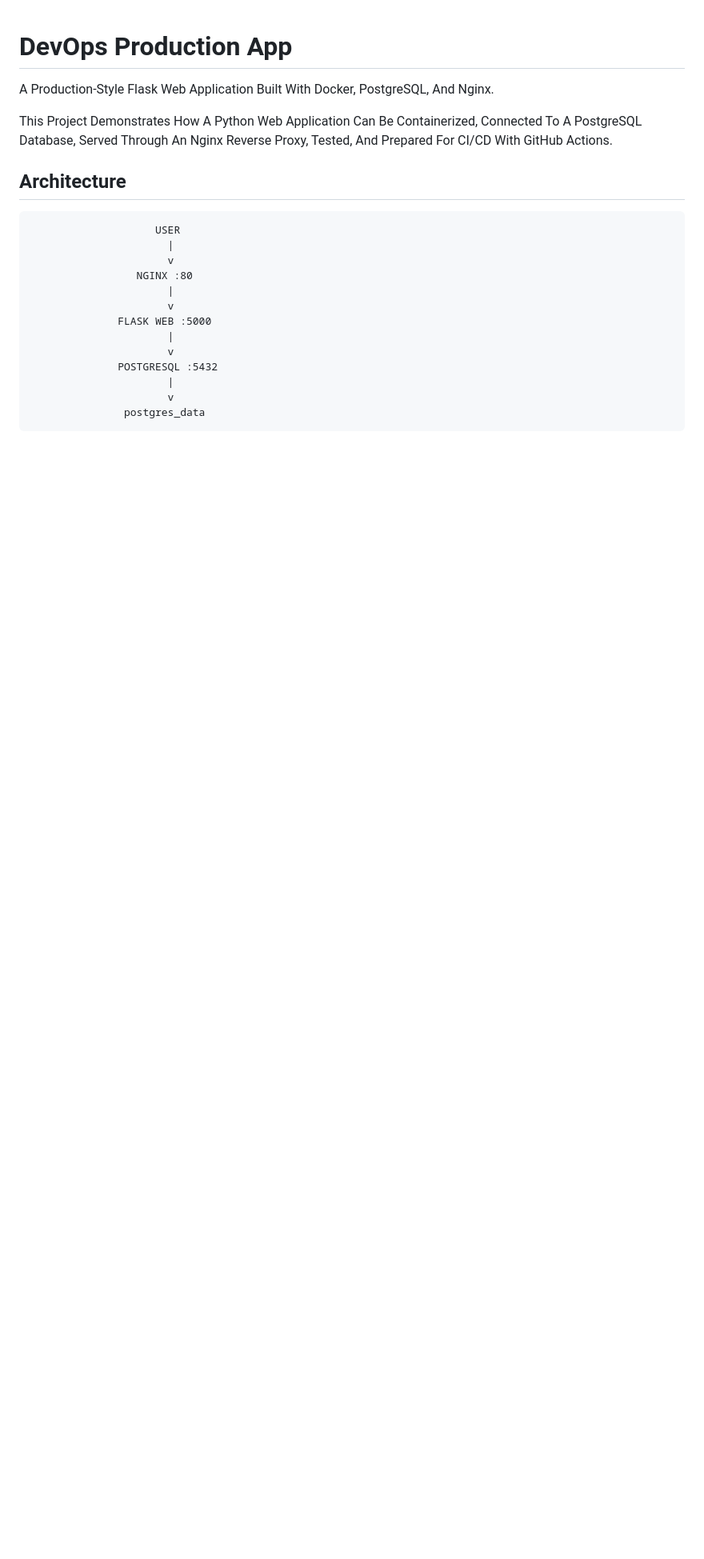
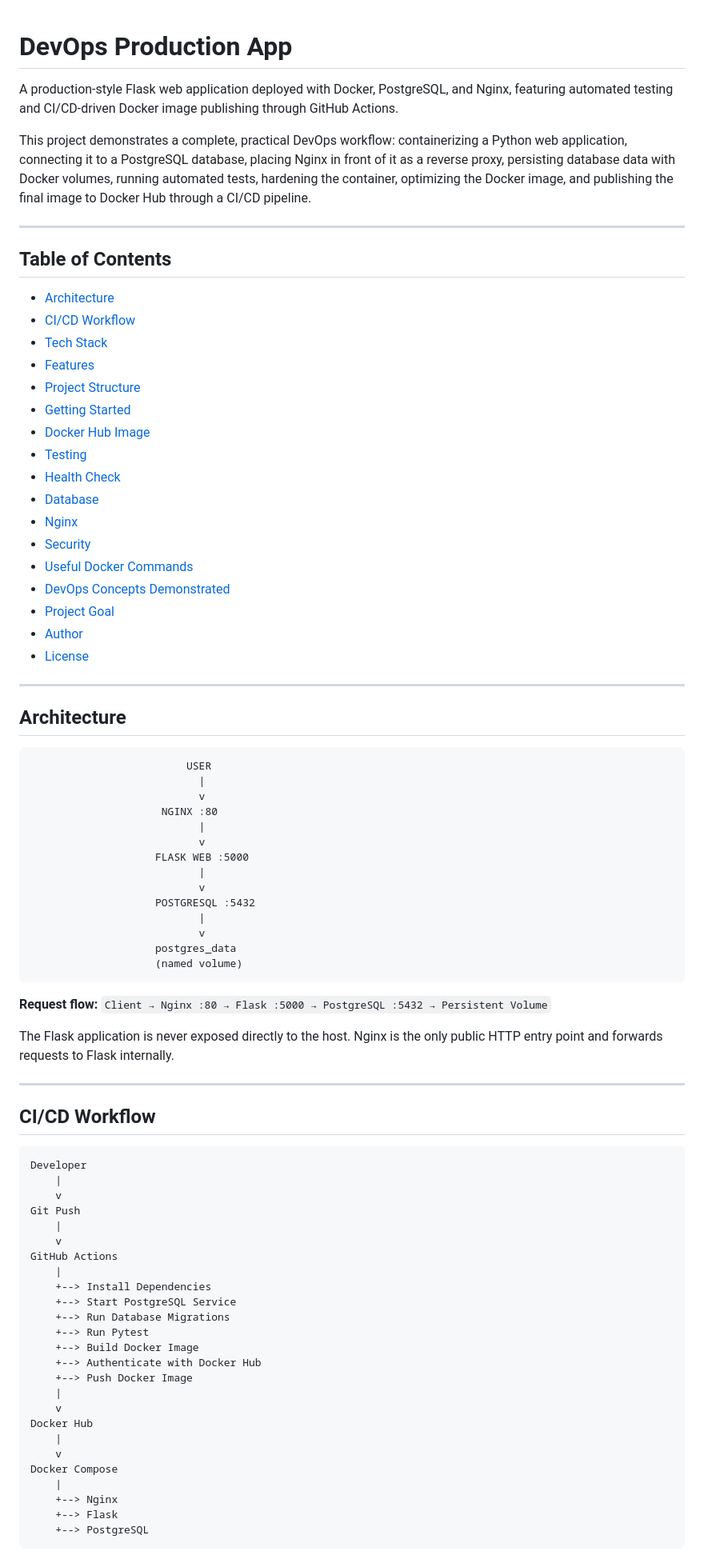
Before and after one commit to azeemamir-maga/devops-production-app, a Markdown page: README.md, the part around one of its changes. Shown at 80% size. Rendered like a GitHub page; blank space fills up the shorter version.

````diff
--- a/README.md
+++ b/README.md
@@ -1,23 +1,85 @@
 # DevOps Production App
 
-A Production-Style Flask Web Application Built With Docker, PostgreSQL, And Nginx.
+A production-style Flask web application deployed with Docker, PostgreSQL, and Nginx, featuring automated testing and CI/CD-driven Docker image publishing through GitHub Actions.
 
-This Project Demonstrates How A Python Web Application Can Be Containerized, Connected To A PostgreSQL Database, Served Through An Nginx Reverse Proxy, Tested, And Prepared For CI/CD With GitHub Actions.
+This project demonstrates a complete, practical DevOps workflow: containerizing a Python web application, connecting it to a PostgreSQL database, placing Nginx in front of it as a reverse proxy, persisting database data with Docker volumes, running automated tests, hardening the container, optimizing the Docker image, and publishing the final image to Docker Hub through a CI/CD pipeline.
+
+---
+
+## Table of Contents
+
+- [Architecture](#architecture)
+- [CI/CD Workflow](#cicd-workflow)
+- [Tech Stack](#tech-stack)
+- [Features](#features)
+- [Project Structure](#project-structure)
+- [Getting Started](#getting-started)
+- [Docker Hub Image](#docker-hub-image)
+- [Testing](#testing)
+- [Health Check](#health-check)
+- [Database](#database)
+- [Nginx](#nginx)
+- [Security](#security)
+- [Useful Docker Commands](#useful-docker-commands)
+- [DevOps Concepts Demonstrated](#devops-concepts-demonstrated)
+- [Project Goal](#project-goal)
+- [Author](#author)
+- [License](#license)
+
+---
 
 ## Architecture
 
 ```text
-                    USER
-                      |
-                      v
-                 NGINX :80
-                      |
-                      v
-              FLASK WEB :5000
-                      |
-                      v
-              POSTGRESQL :5432
-                      |
-                      v
-               postgres_data
+                         USER
+                           |
+                           v
+                     NGINX :80
+                           |
+                           v
+                    FLASK WEB :5000
+                           |
+                           v
+                    POSTGRESQL :5432
+                           |
+                           v
+                    postgres_data
+                    (named volume)
 ```
+
+**Request flow:** `Client → Nginx :80 → Flask :5000 → PostgreSQL :5432 → Persistent Volume`
+
+The Flask application is never exposed directly to the host. Nginx is the only public HTTP entry point and forwards requests to Flask internally.
+
+---
+
+## CI/CD Workflow
+
+```text
+Developer
+    |
+    v
+Git Push
+    |
+    v
+GitHub Actions
+    |
+    +--> Install Dependencies
+    +--> Start PostgreSQL Service
+    +--> Run Database Migrations
+    +--> Run Pytest
+    +--> Build Docker Image
+    +--> Authenticate with Docker Hub
+    +--> Push Docker Image
+    |
+    v
+Docker Hub
+    |
+    v
+Docker Compose
+    |
+    +--> Nginx
+    +--> Flask
+    +--> PostgreSQL
+```
+
````
Also changed, not shown: other parts of README.md (+170 -135 lines).
